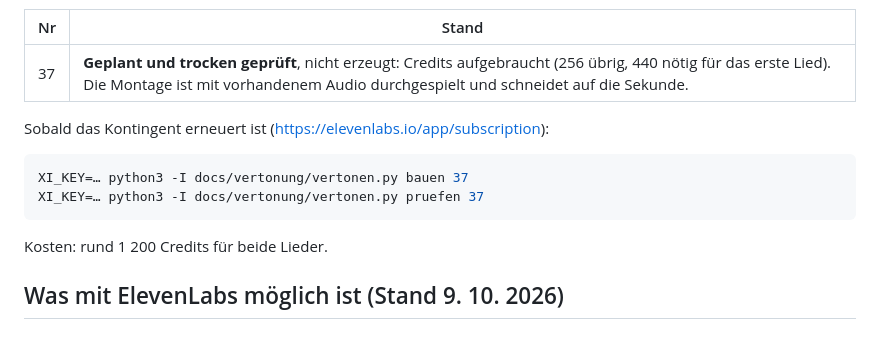
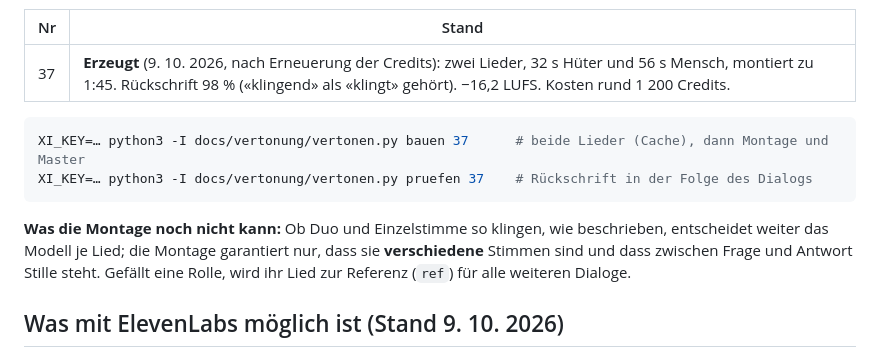
Before and after one commit to phtok/mantren, a Markdown page: docs/vertonung/README.md, the part around the change. Rendered like a GitHub page.

Commit message:
Vertonung: Vorlage 37 erzeugt und montiert (Rückschrift 98 %)
Co-Authored-By: Claude Fable 5.1 <noreply@anthropic.com>
Claude-Session: https://claude.ai/code/session_016VheceMKvE8dwsQeByH7K4

````diff
--- a/docs/vertonung/README.md
+++ b/docs/vertonung/README.md
@@ -276,16 +276,18 @@ Mensch erwacht):
 
 | Nr | Stand |
 |---|---|
-| 37 | **Geplant und trocken geprüft**, nicht erzeugt: Credits aufgebraucht (256 übrig, 440 nötig für das erste Lied). Die Montage ist mit vorhandenem Audio durchgespielt und schneidet auf die Sekunde. |
-
-Sobald das Kontingent erneuert ist (<https://elevenlabs.io/app/subscription>):
+| 37 | **Erzeugt** (9. 10. 2026, nach Erneuerung der Credits): zwei Lieder, 32 s Hüter und 56 s Mensch, montiert zu 1:45. Rückschrift 98 % («klingend» als «klingt» gehört). −16,2 LUFS. Kosten rund 1 200 Credits. |
 
 ```sh
-XI_KEY=… python3 -I docs/vertonung/vertonen.py bauen 37
-XI_KEY=… python3 -I docs/vertonung/vertonen.py pruefen 37
+XI_KEY=… python3 -I docs/vertonung/vertonen.py bauen 37      # beide Lieder (Cache), dann Montage und Master
+XI_KEY=… python3 -I docs/vertonung/vertonen.py pruefen 37    # Rückschrift in der Folge des Dialogs
 ```
 
-Kosten: rund 1 200 Credits für beide Lieder.
+**Was die Montage noch nicht kann:** Ob Duo und Einzelstimme so klingen,
+wie beschrieben, entscheidet weiter das Modell je Lied; die Montage
+garantiert nur, dass sie **verschiedene** Stimmen sind und dass zwischen
+Frage und Antwort Stille steht. Gefällt eine Rolle, wird ihr Lied zur
+Referenz (`ref`) für alle weiteren Dialoge.
 
 ## Was mit ElevenLabs möglich ist (Stand 9. 10. 2026)
 
````
